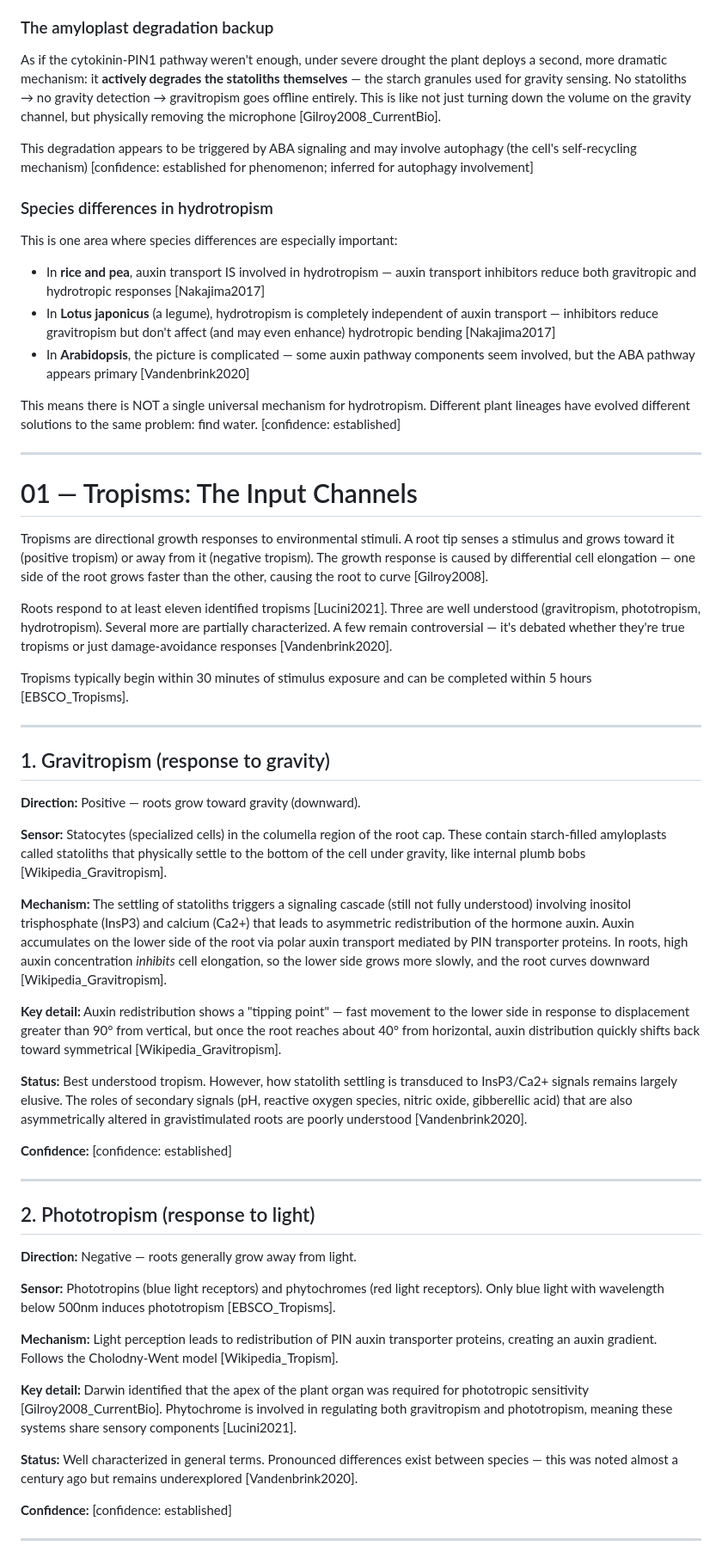
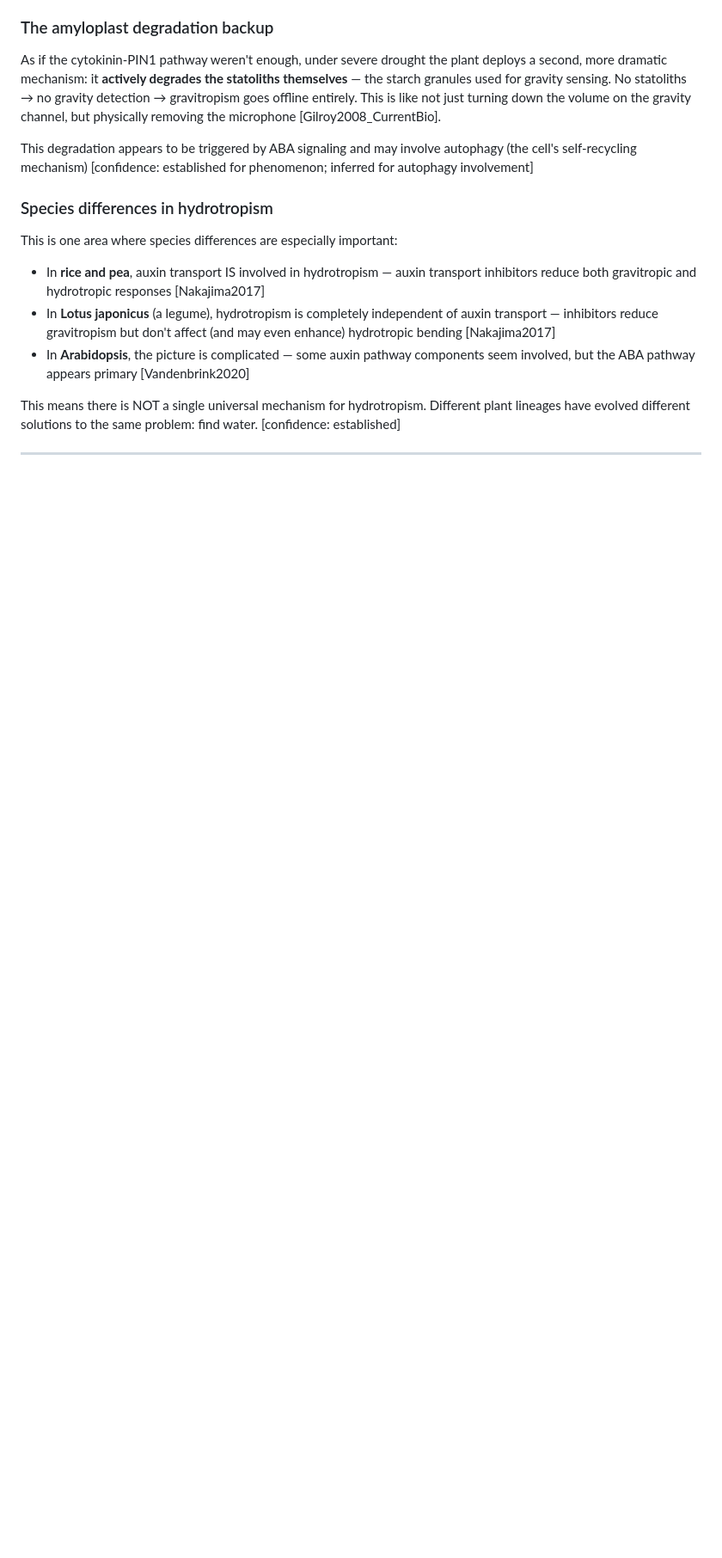
Before and after one commit to stevengizzi/mastatal, a Markdown page: root-cause-analysis/knowledge/01-tropisms.md, the part around one of its changes. Shown at 86% size. GitHub-like rendering; blank space fills up the shorter version.

Commit message:
docs(rca): remove duplicate tropisms heading and intro
Drop the duplicated `# 01 — Tropisms: The Input Channels` heading and
original intro paragraphs that were left behind when the expanded
content was prepended.

Co-Authored-By: Claude Opus 4.6 (1M context) <noreply@anthropic.com>

```diff
--- a/root-cause-analysis/knowledge/01-tropisms.md
+++ b/root-cause-analysis/knowledge/01-tropisms.md
@@ -137,45 +137,3 @@ This means there is NOT a single universal mechanism for hydrotropism. Different
 
 ---
 
-# 01 — Tropisms: The Input Channels
-
-Tropisms are directional growth responses to environmental stimuli. A root tip senses a stimulus and grows toward it (positive tropism) or away from it (negative tropism). The growth response is caused by differential cell elongation — one side of the root grows faster than the other, causing the root to curve [Gilroy2008].
-
-Roots respond to at least eleven identified tropisms [Lucini2021]. Three are well understood (gravitropism, phototropism, hydrotropism). Several more are partially characterized. A few remain controversial — it's debated whether they're true tropisms or just damage-avoidance responses [Vandenbrink2020].
-
-Tropisms typically begin within 30 minutes of stimulus exposure and can be completed within 5 hours [EBSCO_Tropisms].
-
----
-
-## 1. Gravitropism (response to gravity)
-
-**Direction:** Positive — roots grow toward gravity (downward).
-
-**Sensor:** Statocytes (specialized cells) in the columella region of the root cap. These contain starch-filled amyloplasts called statoliths that physically settle to the bottom of the cell under gravity, like internal plumb bobs [Wikipedia_Gravitropism].
-
-**Mechanism:** The settling of statoliths triggers a signaling cascade (still not fully understood) involving inositol trisphosphate (InsP3) and calcium (Ca2+) that leads to asymmetric redistribution of the hormone auxin. Auxin accumulates on the lower side of the root via polar auxin transport mediated by PIN transporter proteins. In roots, high auxin concentration *inhibits* cell elongation, so the lower side grows more slowly, and the root curves downward [Wikipedia_Gravitropism].
-
-**Key detail:** Auxin redistribution shows a "tipping point" — fast movement to the lower side in response to displacement greater than 90° from vertical, but once the root reaches about 40° from horizontal, auxin distribution quickly shifts back toward symmetrical [Wikipedia_Gravitropism].
-
-**Status:** Best understood tropism. However, how statolith settling is transduced to InsP3/Ca2+ signals remains largely elusive. The roles of secondary signals (pH, reactive oxygen species, nitric oxide, gibberellic acid) that are also asymmetrically altered in gravistimulated roots are poorly understood [Vandenbrink2020].
-
-**Confidence:** [confidence: established]
-
----
-
-## 2. Phototropism (response to light)
-
-**Direction:** Negative — roots generally grow away from light.
-
-**Sensor:** Phototropins (blue light receptors) and phytochromes (red light receptors). Only blue light with wavelength below 500nm induces phototropism [EBSCO_Tropisms].
-
-**Mechanism:** Light perception leads to redistribution of PIN auxin transporter proteins, creating an auxin gradient. Follows the Cholodny-Went model [Wikipedia_Tropism].
-
-**Key detail:** Darwin identified that the apex of the plant organ was required for phototropic sensitivity [Gilroy2008_CurrentBio]. Phytochrome is involved in regulating both gravitropism and phototropism, meaning these systems share sensory components [Lucini2021].
-
-**Status:** Well characterized in general terms. Pronounced differences exist between species — this was noted almost a century ago but remains underexplored [Vandenbrink2020].
-
-**Confidence:** [confidence: established]
-
----
-
```
Also changed, not shown: other parts of root-cause-analysis/knowledge/01-tropisms.md (+0 -20 lines).
